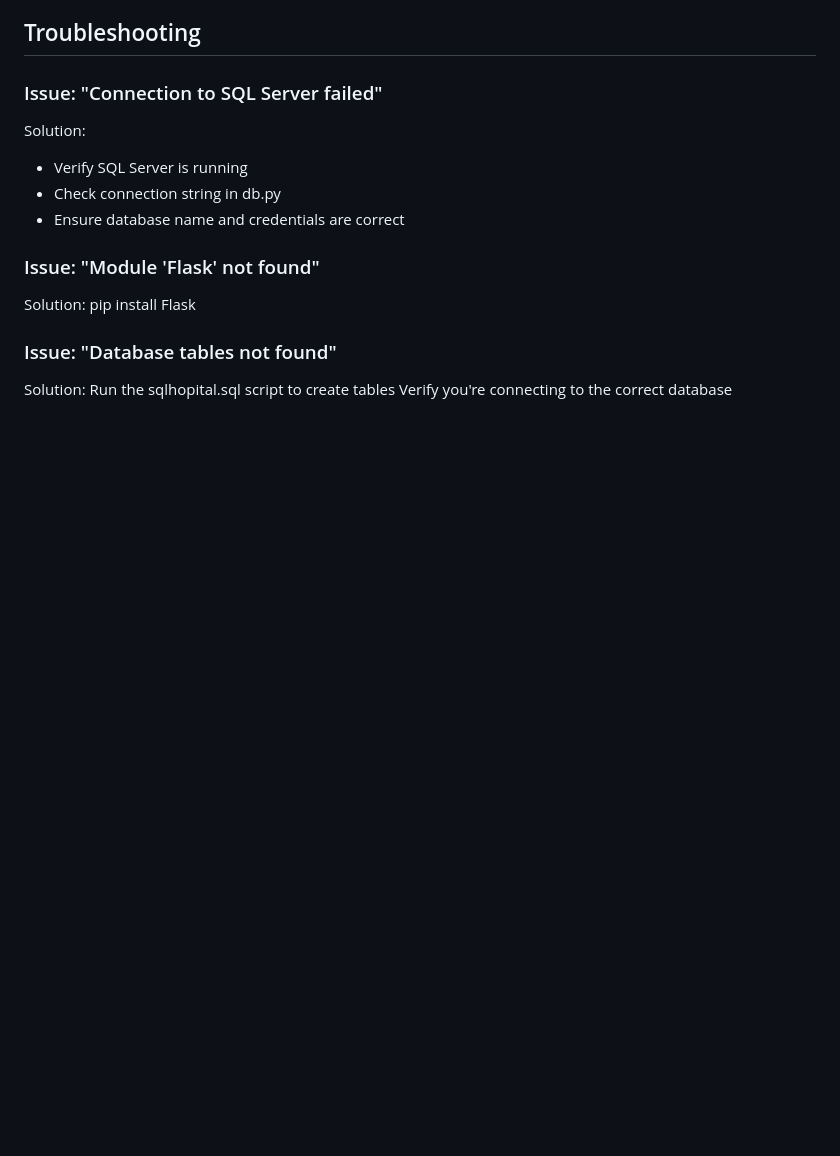
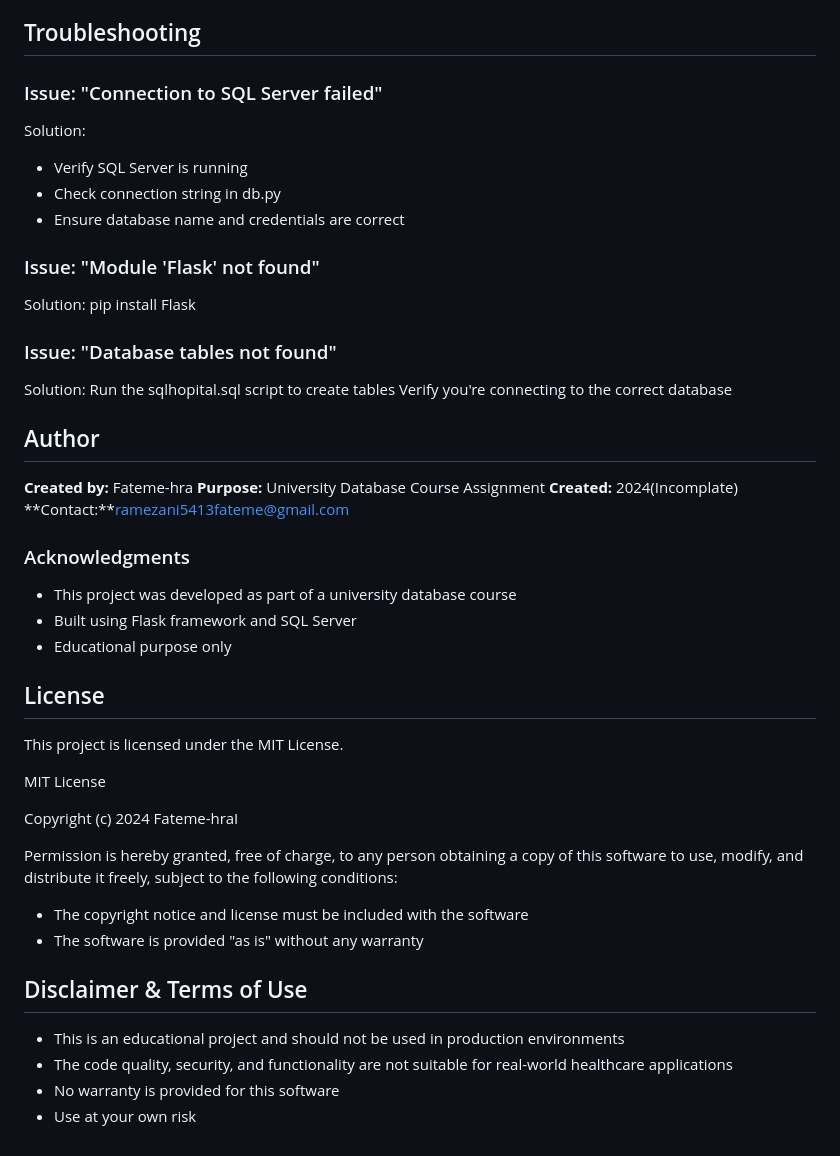
Before and after one commit to Fateme-hra/Homework1-8, a Markdown page: README.md, the part around the change. Drawn GitHub-style; blank space fills up the shorter version.

```diff
--- a/README.md
+++ b/README.md
@@ -118,3 +118,35 @@ pip install Flask
 Solution:
 Run the sqlhopital.sql script to create tables
 Verify you're connecting to the correct database
+
+## Author
+**Created by:** Fateme-hra
+**Purpose:** University Database Course Assignment
+**Created:** 2024(Incomplate)
+**Contact:**ramezani5413fateme@gmail.com
+
+
+### Acknowledgments
+- This project was developed as part of a university database course
+- Built using Flask framework and SQL Server
+- Educational purpose only
+
+
+## License
+This project is licensed under the MIT License.
+
+MIT License
+
+Copyright (c) 2024 Fateme-hraI
+
+Permission is hereby granted, free of charge, to any person obtaining a copy of this software to use, modify, and distribute it freely, subject to the following conditions:
+
+- The copyright notice and license must be included with the software
+- The software is provided "as is" without any warranty
+
+
+## Disclaimer & Terms of Use
+- This is an educational project and should not be used in production environments
+- The code quality, security, and functionality are not suitable for real-world healthcare applications
+- No warranty is provided for this software
+- Use at your own risk
```
